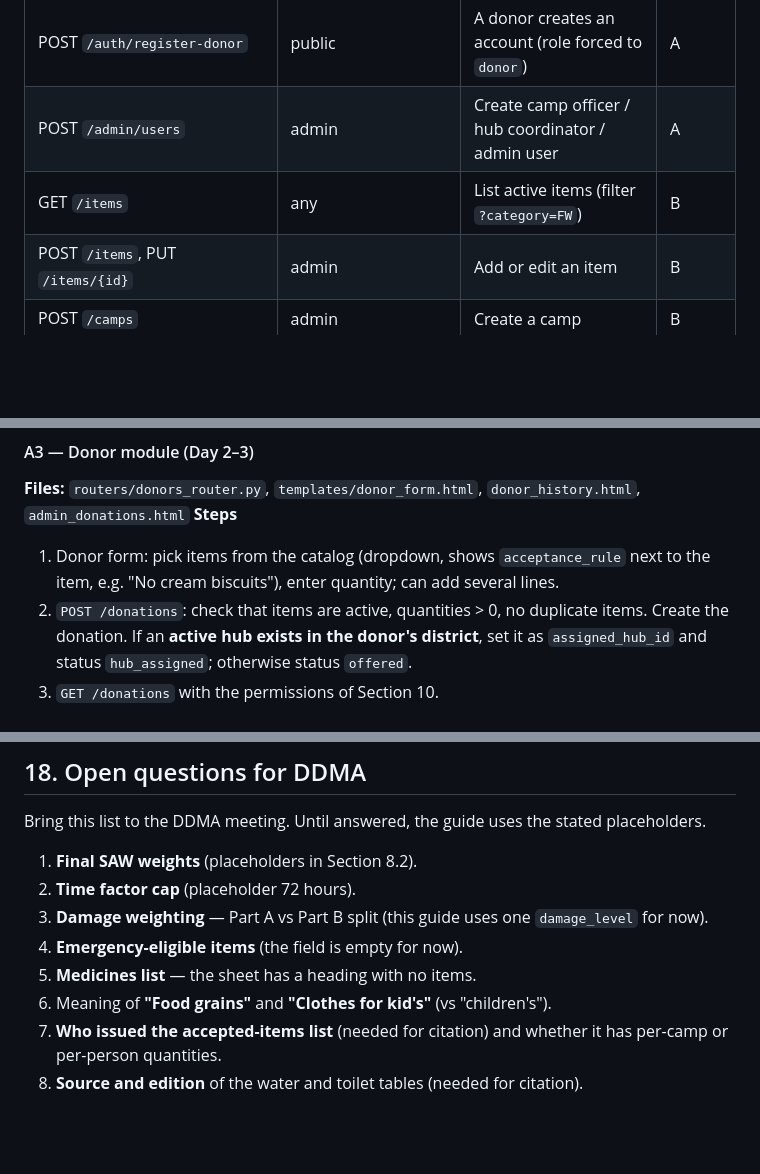
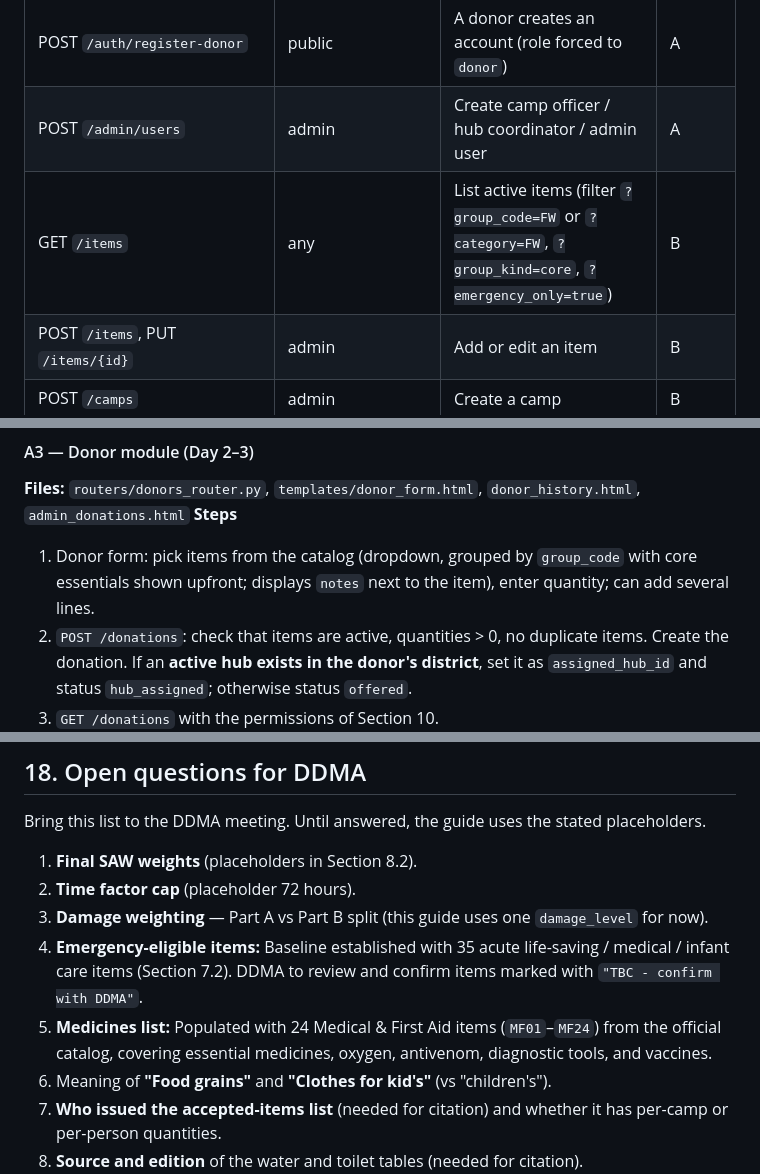
Before and after one commit to AlinaAnnaEappen/relief-coordination-system, a Markdown page: docs/DisasterRelief_Team_Guide.md, 3 parts joined by grey strips. Rendered like a GitHub page; blank space fills up the shorter version.

```diff
--- a/docs/DisasterRelief_Team_Guide.md
+++ b/docs/DisasterRelief_Team_Guide.md
@@ -769,7 +761,7 @@ Hub coordinators press **Mark dispatched** on a planned allocation. This sets th
 | GET `/auth/me` | any | Who am I (username, role, camp_id, hub_id) | A |
 | POST `/auth/register-donor` | public | A donor creates an account (role forced to `donor`) | A |
 | POST `/admin/users` | admin | Create camp officer / hub coordinator / admin user | A |
-| GET `/items` | any | List active items (filter `?category=FW`) | B |
+| GET `/items` | any | List active items (filter `?group_code=FW` or `?category=FW`, `?group_kind=core`, `?emergency_only=true`) | B |
 | POST `/items`, PUT `/items/{id}` | admin | Add or edit an item | B |
 | POST `/camps` | admin | Create a camp | B |
 | GET `/camps`, GET `/camps/{id}` | admin; officer sees only own camp | View camps | B |
@@ -859,7 +851,7 @@ How to read a task: **Task ID** (for the tracker), **Day** (target), **Files** y
 #### A3 — Donor module (Day 2–3)
 **Files:** `routers/donors_router.py`, `templates/donor_form.html`, `donor_history.html`, `admin_donations.html`
 **Steps**
-1. Donor form: pick items from the catalog (dropdown, shows `acceptance_rule` next to the item, e.g. "No cream biscuits"), enter quantity; can add several lines.
+1. Donor form: pick items from the catalog (dropdown, grouped by `group_code` with core essentials shown upfront; displays `notes` next to the item), enter quantity; can add several lines.
 2. `POST /donations`: check that items are active, quantities > 0, no duplicate items. Create the donation. If an **active hub exists in the donor's district**, set it as `assigned_hub_id` and status `hub_assigned`; otherwise status `offered`.
 3. `GET /donations` with the permissions of Section 10.
 4. Admin page lists donations and has an **Assign hub** dropdown (`POST /donations/{id}/assign-hub`).
@@ -1471,8 +1463,8 @@ Bring this list to the DDMA meeting. Until answered, the guide uses the stated p
 1. **Final SAW weights** (placeholders in Section 8.2).
 2. **Time factor cap** (placeholder 72 hours).
 3. **Damage weighting** — Part A vs Part B split (this guide uses one `damage_level` for now).
-4. **Emergency-eligible items** (the field is empty for now).
-5. **Medicines list** — the sheet has a heading with no items.
+4. **Emergency-eligible items:** Baseline established with 35 acute life-saving / medical / infant care items (Section 7.2). DDMA to review and confirm items marked with `"TBC - confirm with DDMA"`.
+5. **Medicines list:** Populated with 24 Medical & First Aid items (`MF01`–`MF24`) from the official catalog, covering essential medicines, oxygen, antivenom, diagnostic tools, and vaccines.
 6. Meaning of **"Food grains"** and **"Clothes for kid's"** (vs "children's").
 7. **Who issued the accepted-items list** (needed for citation) and whether it has per-camp or per-person quantities.
 8. **Source and edition** of the water and toilet tables (needed for citation).
```
Also changed, not shown: other parts of docs/DisasterRelief_Team_Guide.md (+74 -83 lines).
